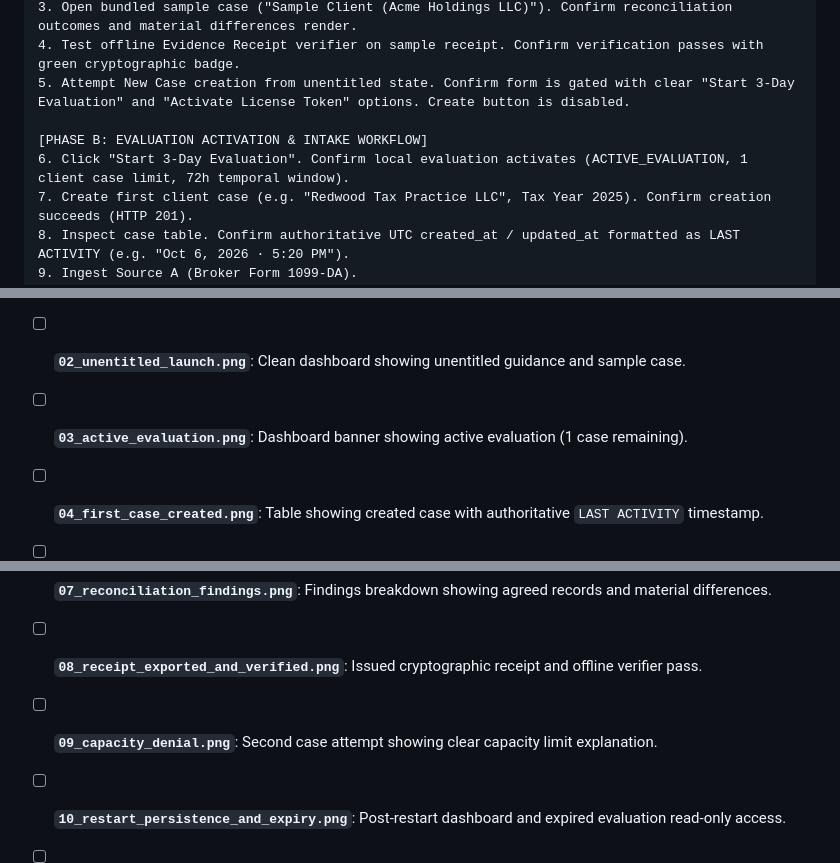
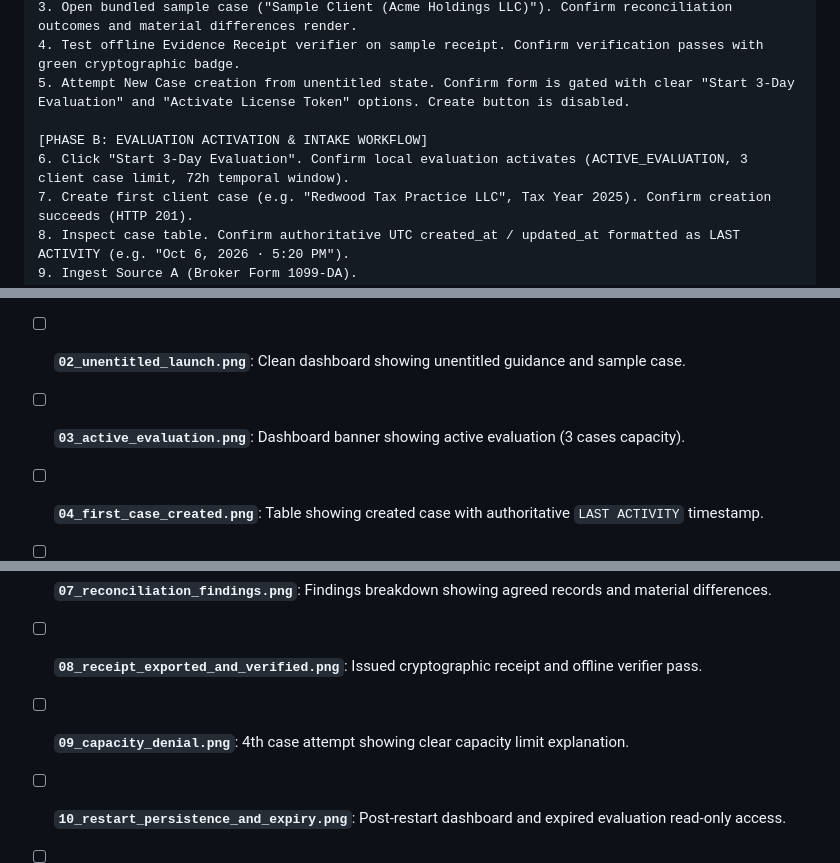
Before and after one commit to KasivisvanathanAmirdhalingam/VaultBasis, a Markdown page: docs/qualification/MMP15_GOLDEN_JOURNEY_QUALIFICATION_PROTOCOL.md, 3 parts joined by grey strips. Rendered like a GitHub page.

```diff
--- a/docs/qualification/MMP15_GOLDEN_JOURNEY_QUALIFICATION_PROTOCOL.md
+++ b/docs/qualification/MMP15_GOLDEN_JOURNEY_QUALIFICATION_PROTOCOL.md
@@ -43,7 +42,7 @@ The physical validation harness on both **macOS arm64** and **Windows x64** must
 5. Attempt New Case creation from unentitled state. Confirm form is gated with clear "Start 3-Day Evaluation" and "Activate License Token" options. Create button is disabled.
 
 [PHASE B: EVALUATION ACTIVATION & INTAKE WORKFLOW]
-6. Click "Start 3-Day Evaluation". Confirm local evaluation activates (ACTIVE_EVALUATION, 1 client case limit, 72h temporal window).
+6. Click "Start 3-Day Evaluation". Confirm local evaluation activates (ACTIVE_EVALUATION, 3 client case limit, 72h temporal window).
 7. Create first client case (e.g. "Redwood Tax Practice LLC", Tax Year 2025). Confirm creation succeeds (HTTP 201).
 8. Inspect case table. Confirm authoritative UTC created_at / updated_at formatted as LAST ACTIVITY (e.g. "Oct 6, 2026 · 5:20 PM").
 9. Ingest Source A (Broker Form 1099-DA).
@@ -82,13 +81,13 @@ Each platform validation run must assemble the following 10 artifacts into `docs
 
 - [ ] **`01_provenance.json`**: Output of `GET /api/health`, `GET /api/system/version`, `github_artifact_sha256`, `customer_zip_sha256`.
 - [ ] **`02_unentitled_launch.png`**: Clean dashboard showing unentitled guidance and sample case.
-- [ ] **`03_active_evaluation.png`**: Dashboard banner showing active evaluation (1 case remaining).
+- [ ] **`03_active_evaluation.png`**: Dashboard banner showing active evaluation (3 cases capacity).
 - [ ] **`04_first_case_created.png`**: Table showing created case with authoritative `LAST ACTIVITY` timestamp.
 - [ ] **`05_source_a_actionable_queue.png`**: Table showing *"Missing tax ledger"* with *"Add client ledger →"* action button.
 - [ ] **`06_both_sources_ready.png`**: Case ready to reconcile with *"Run deterministic reconciliation →"*.
 - [ ] **`07_reconciliation_findings.png`**: Findings breakdown showing agreed records and material differences.
 - [ ] **`08_receipt_exported_and_verified.png`**: Issued cryptographic receipt and offline verifier pass.
-- [ ] **`09_capacity_denial.png`**: Second case attempt showing clear capacity limit explanation.
+- [ ] **`09_capacity_denial.png`**: 4th case attempt showing clear capacity limit explanation.
 - [ ] **`10_restart_persistence_and_expiry.png`**: Post-restart dashboard and expired evaluation read-only access.
 - [ ] **`console_errors.log`**: Browser DevTools console log proving zero uncaught exceptions.
 - [ ] **`runtime.log`**: Edge backend process log proving clean initialization and loopback-only processing.
```
Also changed, not shown: other parts of docs/qualification/MMP15_GOLDEN_JOURNEY_QUALIFICATION_PROTOCOL.md (+12 -13 lines).
